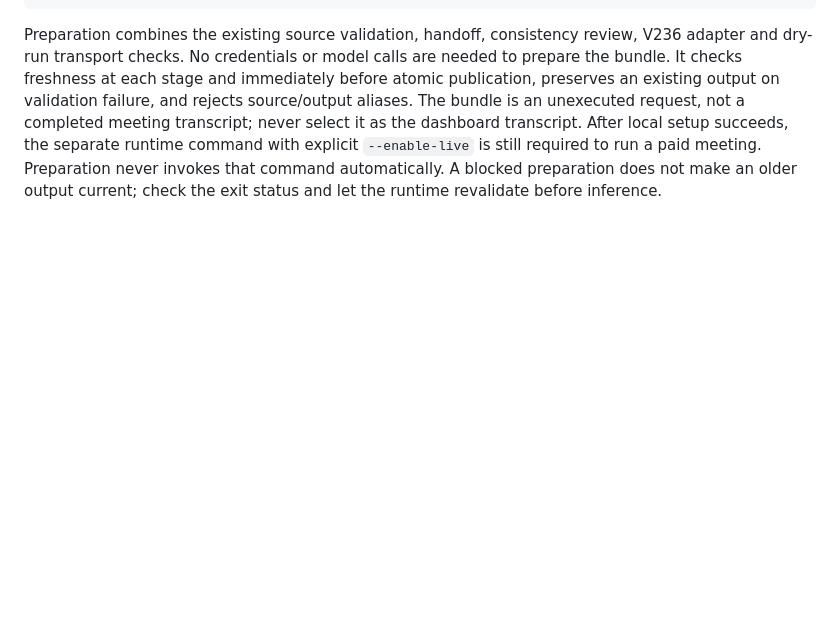
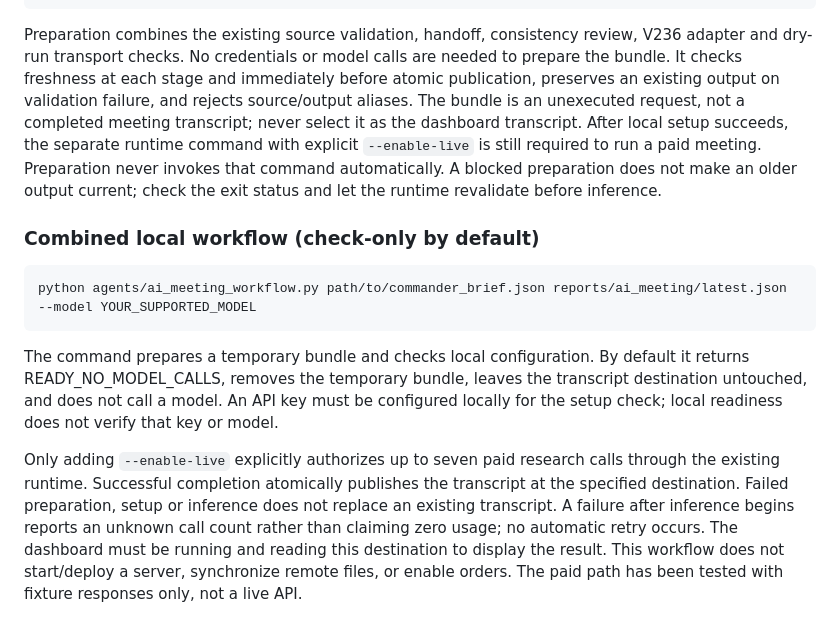
Before and after one commit to sojw29/space-bar-ai-trading, a Markdown page: docs/ai_meeting_runtime.md, the part around the change. Rendered like a GitHub page; blank space fills up the shorter version.

Commit message:
docs: explain combined check-only and opt-in research workflow

````diff
--- a/docs/ai_meeting_runtime.md
+++ b/docs/ai_meeting_runtime.md
@@ -336,3 +336,24 @@ After local setup succeeds, the separate runtime command with explicit
 `--enable-live` is still required to run a paid meeting. Preparation never invokes
 that command automatically. A blocked preparation does not make an older output
 current; check the exit status and let the runtime revalidate before inference.
+
+
+### Combined local workflow (check-only by default)
+
+```sh
+python agents/ai_meeting_workflow.py path/to/commander_brief.json reports/ai_meeting/latest.json --model YOUR_SUPPORTED_MODEL
+```
+
+The command prepares a temporary bundle and checks local configuration. By default
+it returns READY_NO_MODEL_CALLS, removes the temporary bundle, leaves the transcript
+destination untouched, and does not call a model. An API key must be configured
+locally for the setup check; local readiness does not verify that key or model.
+
+Only adding `--enable-live` explicitly authorizes up to seven paid research calls
+through the existing runtime. Successful completion atomically publishes the
+transcript at the specified destination. Failed preparation, setup or inference
+does not replace an existing transcript. A failure after inference begins reports
+an unknown call count rather than claiming zero usage; no automatic retry occurs.
+The dashboard must be running and reading this destination to display the result.
+This workflow does not start/deploy a server, synchronize remote files, or enable
+orders. The paid path has been tested with fixture responses only, not a live API.
````
